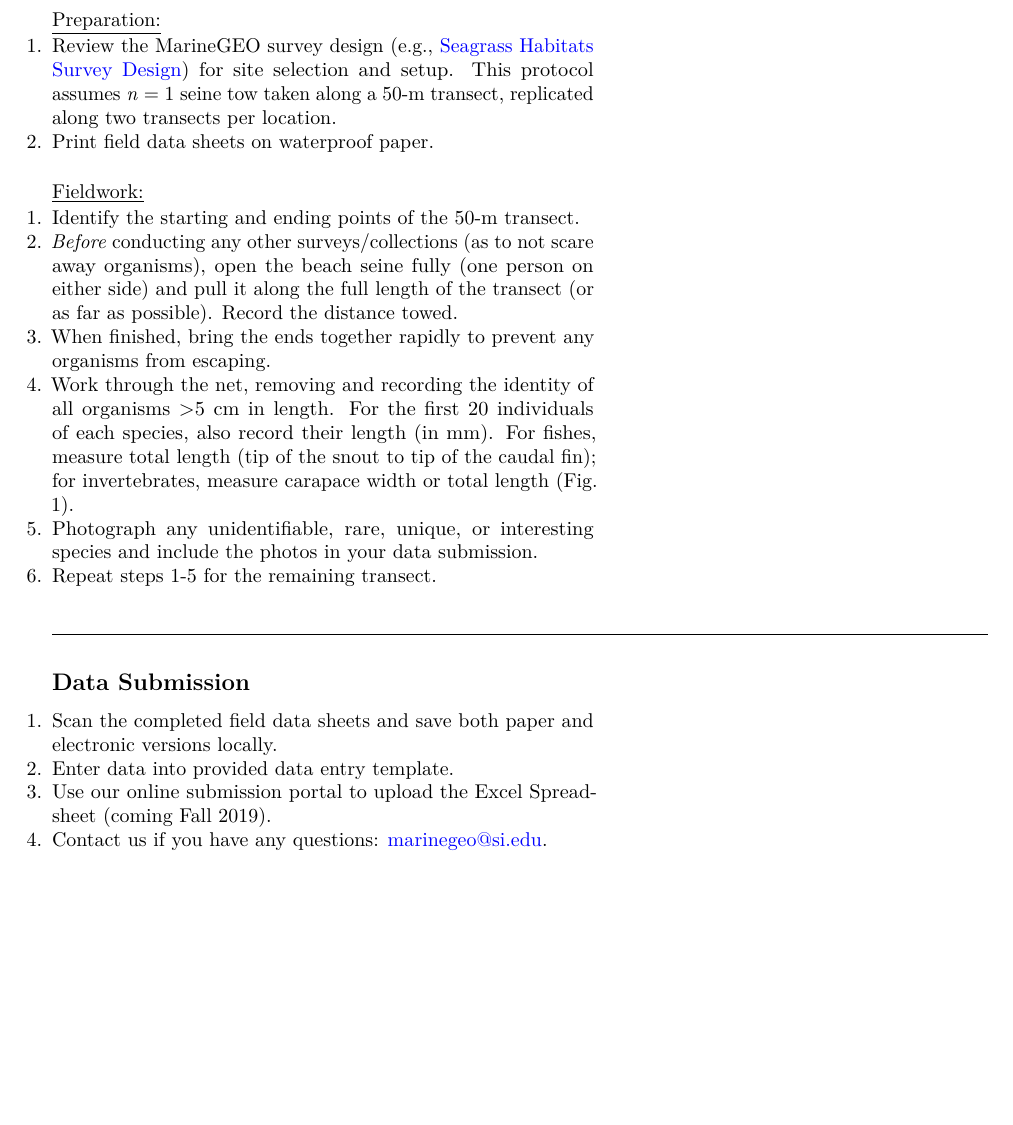
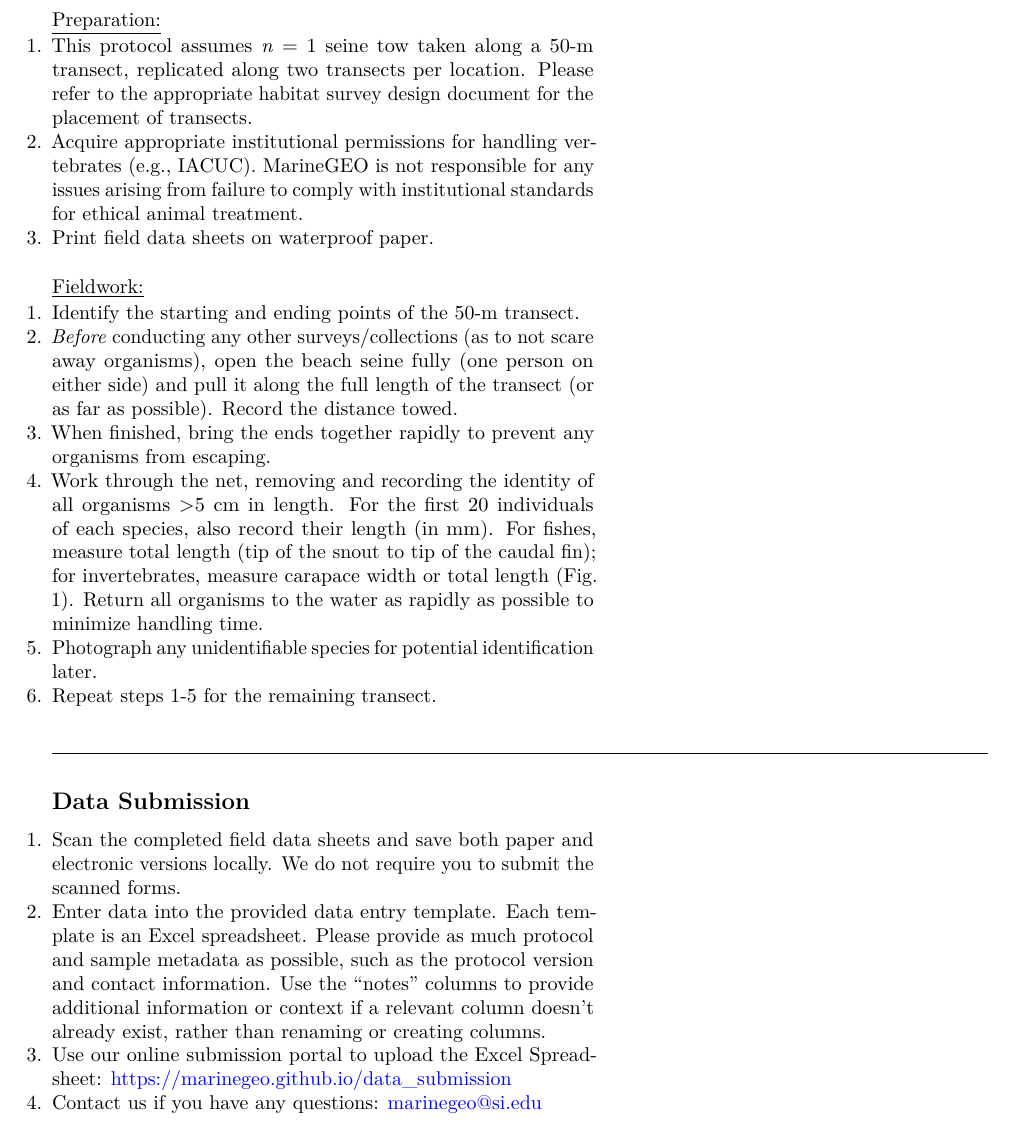
Before and after one commit to MarineGEO/protocols, an R Markdown document (protocol-fish-seines.Rmd): part of page 3 of 3, cut so that both start at the same text, the shorter picture padded with empty space. Rendered offline with R 4.5, knitr and Pandoc, then LaTeX, with nearby package versions.

Commit message:
Updated fish seines

```diff
--- a/protocol-fish-seines.Rmd
+++ b/protocol-fish-seines.Rmd
@@ -10,7 +10,7 @@ header-includes:
   \usepackage{fancyhdr}
     \pagestyle{fancy}
     \renewcommand{\headrulewidth}{0pt}
-    \fancyhead[RO,RE]{Beach Seins}
+    \fancyhead[RO,RE]{Beach seines}
     \lhead{\includegraphics[height=1cm, width=3.2cm]{marinegeo}}
     \fancyfoot[CO,CE]{\thepage}
 urlcolor: blue
@@ -113,7 +113,8 @@ Fully review this and any additional protocols necessary for the sampling excurs
 
 \underline{Preparation:}
 
-1.	Review the MarineGEO survey design (e.g., [Seagrass Habitats Survey Design](https://marinegeo.github.io/seagrass)) for site selection and setup. This protocol assumes *n* = 1 seine tow taken along a 50-m transect, replicated along two transects per location.
+1.	This protocol assumes *n* = 1 seine tow taken along a 50-m transect, replicated along two transects per location. Please refer to the appropriate habitat survey design document for the placement of transects.
+2.  Acquire appropriate institutional permissions for handling vertebrates (e.g., IACUC). MarineGEO is not responsible for any issues arising from failure to comply with institutional standards for ethical animal treatment.
 2.	Print field data sheets on waterproof paper.
 \vspace{\baselineskip}
 
@@ -122,8 +123,8 @@ Fully review this and any additional protocols necessary for the sampling excurs
 1.	Identify the starting and ending points of the 50-m transect.
 2.	*Before* conducting any other surveys/collections (as to not scare away organisms), open the beach seine fully (one person on either side) and pull it along the full length of the transect (or as far as possible). Record the distance towed.
 3.	When finished, bring the ends together rapidly to prevent any organisms from escaping.
-4.	Work through the net, removing and recording the identity of all organisms >5 cm in length. For the first 20 individuals of each species, also record their length (in mm). For fishes, measure total length (tip of the snout to tip of the caudal fin); for invertebrates, measure carapace width or total length (Fig. 1).
-5.	Photograph any unidentifiable, rare, unique, or interesting species and include the photos in your data submission.
+4.	Work through the net, removing and recording the identity of all organisms >5 cm in length. For the first 20 individuals of each species, also record their length (in mm). For fishes, measure total length (tip of the snout to tip of the caudal fin); for invertebrates, measure carapace width or total length (Fig. 1). Return all organisms to the water as rapidly as possible to minimize handling time.
+5.	Photograph any unidentifiable species for potential identification later.
 6.	Repeat steps 1-5 for the remaining transect.
 \vspace{\baselineskip}
 
@@ -131,7 +132,7 @@ Fully review this and any additional protocols necessary for the sampling excurs
 
 ## Data Submission
 
-1. Scan the completed field data sheets and save both paper and electronic versions locally.
-2. Enter data into provided data entry template.
-3. Use our online submission portal to upload the Excel Spreadsheet (coming Fall 2019).
-4. Contact us if you have any questions: marinegeo@si.edu.
+1. Scan the completed ﬁeld data sheets and save both paper and electronic versions locally. We do not require you to submit the scanned forms.
+2. Enter data into the provided data entry template. Each template is an Excel spreadsheet. Please provide as much protocol and sample metadata as possible, such as the protocol version and contact information. Use the “notes” columns to provide additional information or context if a relevant column doesn’t already exist, rather than renaming or creating columns.
+3. Use our online submission portal to upload the Excel Spreadsheet: [https://marinegeo.github.io/data_submission](https://marinegeo.github.io/data_submission)
+4. Contact us if you have any questions: [marinegeo@si.edu](mailto:marinegeo@si.edu)
```
Also changed, not shown: protocol-fish-seines.Rmd (6 more changed lines).
